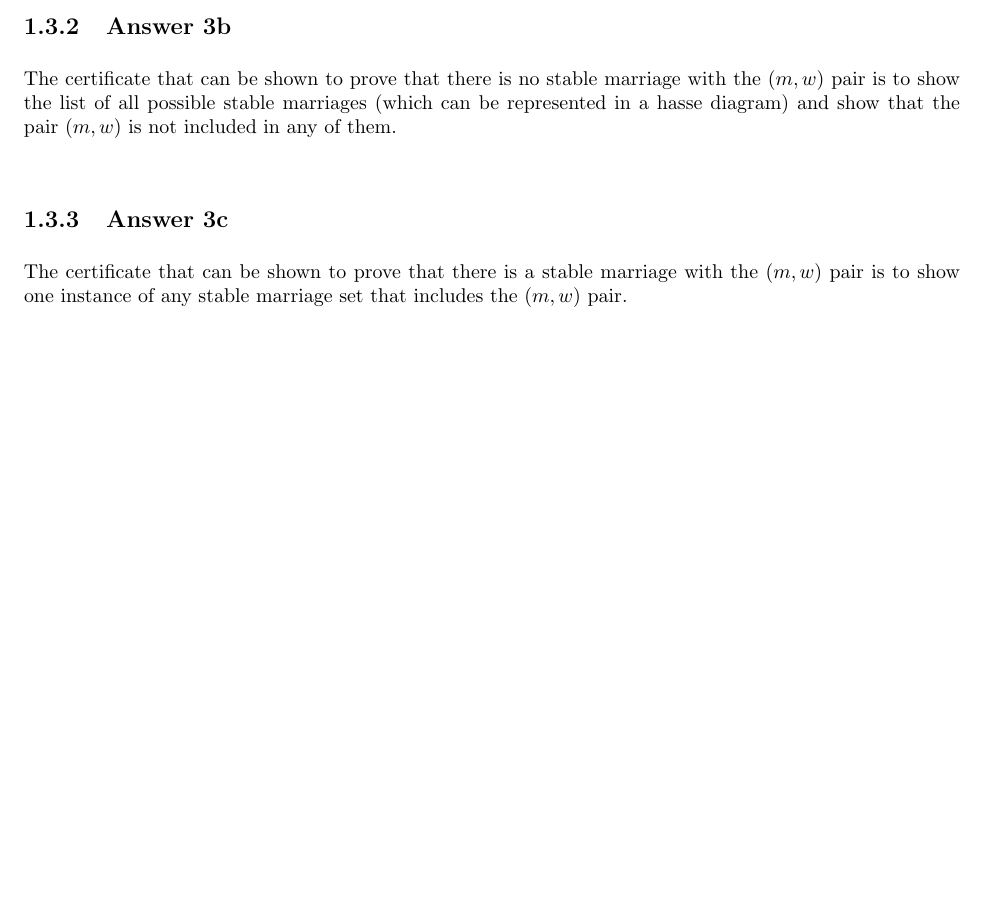
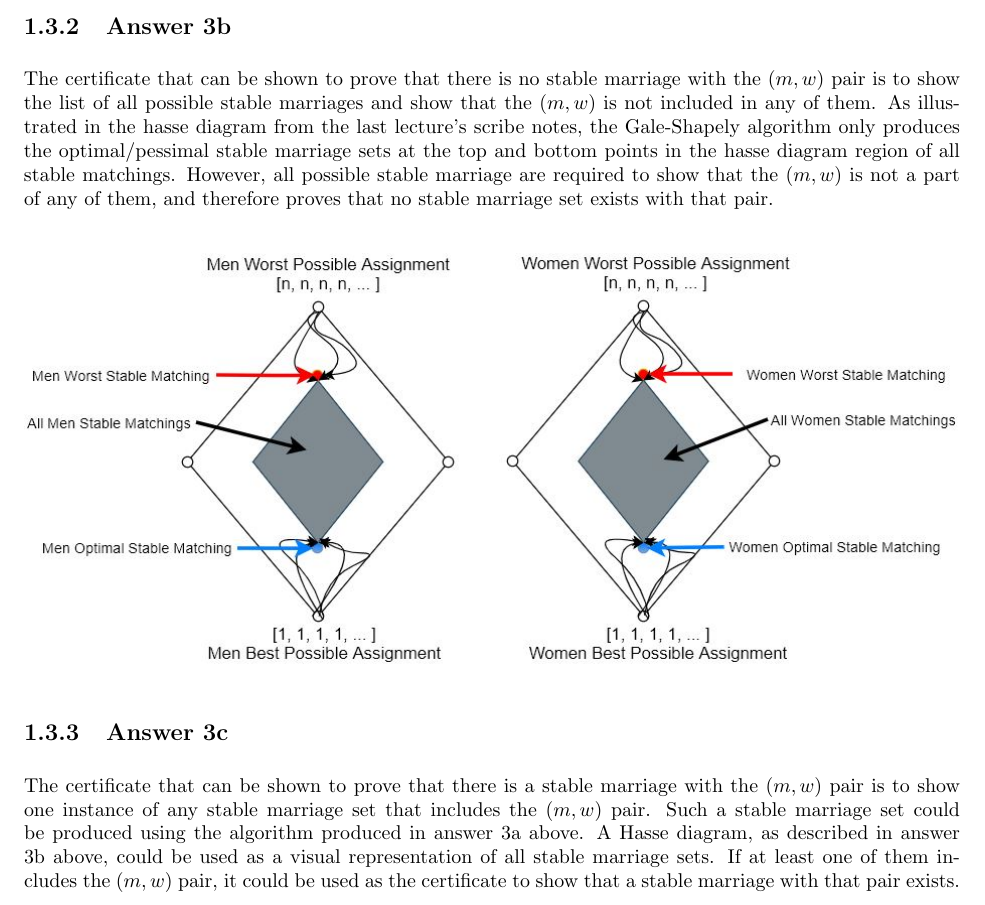
Before and after one commit to JavierPalomares90/social_computing_assignment_2, a LaTeX problem sheet (HW2_EE382V_SocComp/Hw2_SocComp.tex): part of page 5 of 5, cut so that both start at the same text, the shorter picture padded with empty space. Compiled offline with pdfLaTeX.

Commit message:
Modified Answer 3 and added diagram

```diff
--- a/HW2_EE382V_SocComp/Hw2_SocComp.tex
+++ b/HW2_EE382V_SocComp/Hw2_SocComp.tex
@@ -355,11 +355,12 @@ Modify the Gale-Shapely stable marriage algorithm with a constraint that the $(m
 
 \subsection{Answer 3b}
 
-The certificate that can be shown to prove that there is no stable marriage with the ($m, w$) pair is to show the list of all possible stable marriages (which can be represented in a hasse diagram) and show that the pair
-($m, w$) is not included in any of them. \\
+The certificate that can be shown to prove that there is no stable marriage with the ($m, w$) pair is to show the list of all possible stable marriages and show that the ($m, w$) is not included in any of them. As illustrated in the hasse diagram from the last lecture's scribe notes, the Gale-Shapely algorithm only produces the optimal/pessimal stable marriage sets at the top and bottom points in the hasse diagram region of all stable matchings. However, all possible stable marriage are required to show that the ($m, w$) is not a part of any of them, and therefore proves that no stable marriage set exists with that pair.\\
+
+\includegraphics[width=\textwidth]{Hasse_Diagram_All_Possible_Stable_Matching}
 
 \subsection{Answer 3c}
 
-The certificate that can be shown to prove that there is a stable marriage with the ($m, w$) pair is to show one instance of any stable marriage set that includes the ($m, w$) pair.
+The certificate that can be shown to prove that there is a stable marriage with the ($m, w$) pair is to show one instance of any stable marriage set that includes the ($m, w$) pair. Such a stable marriage set could be produced using the algorithm produced in answer 3a above. A Hasse diagram, as described in answer 3b above, could be used as a visual representation of all stable marriage sets. If at least one of them includes the ($m, w$) pair, it could be used as the certificate to show that a stable marriage with that pair exists. \\
 
 \end{document}
```
Also changed, not shown: HW2_EE382V_SocComp/Hasse_Diagram_All_Possible_Stable_Matching.JPG (added).
